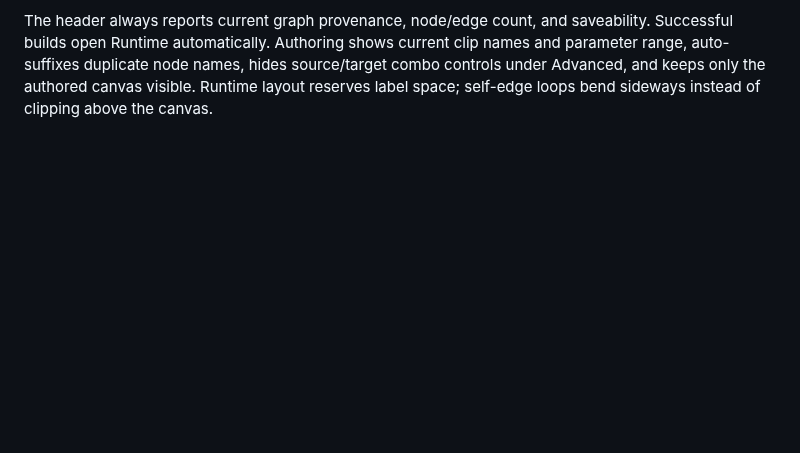
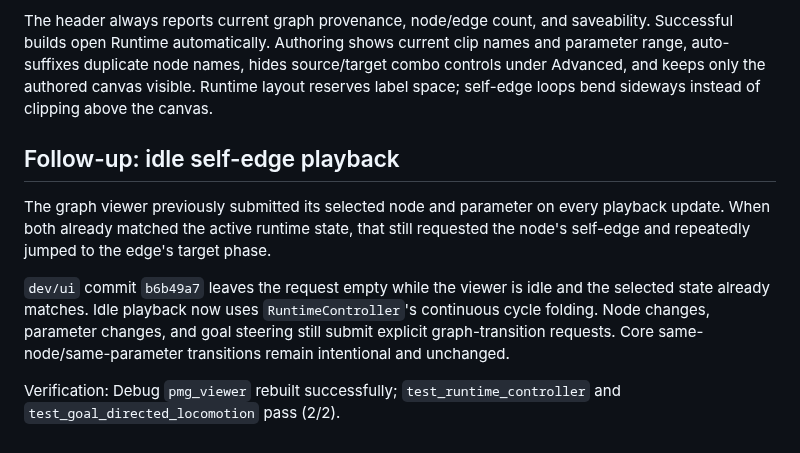
Before and after one commit to n01r1r/ParametricMotionGraphs, a Markdown page: docs/HANDOFF_VIEWER_GRAPH_UX.md, the part around the change. Rendered like a GitHub page; blank space fills up the shorter version.

Commit message:
docs: record idle self-edge playback fix

```diff
--- a/docs/HANDOFF_VIEWER_GRAPH_UX.md
+++ b/docs/HANDOFF_VIEWER_GRAPH_UX.md
@@ -131,3 +131,18 @@ current clip names and parameter range, auto-suffixes duplicate node names,
 hides source/target combo controls under Advanced, and keeps only the authored
 canvas visible. Runtime layout reserves label space; self-edge loops bend
 sideways instead of clipping above the canvas.
+
+## Follow-up: idle self-edge playback
+
+The graph viewer previously submitted its selected node and parameter on every
+playback update. When both already matched the active runtime state, that still
+requested the node's self-edge and repeatedly jumped to the edge's target phase.
+
+`dev/ui` commit `b6b49a7` leaves the request empty while the viewer is idle and
+the selected state already matches. Idle playback now uses
+`RuntimeController`'s continuous cycle folding. Node changes, parameter
+changes, and goal steering still submit explicit graph-transition requests.
+Core same-node/same-parameter transitions remain intentional and unchanged.
+
+Verification: Debug `pmg_viewer` rebuilt successfully;
+`test_runtime_controller` and `test_goal_directed_locomotion` pass (2/2).
```
